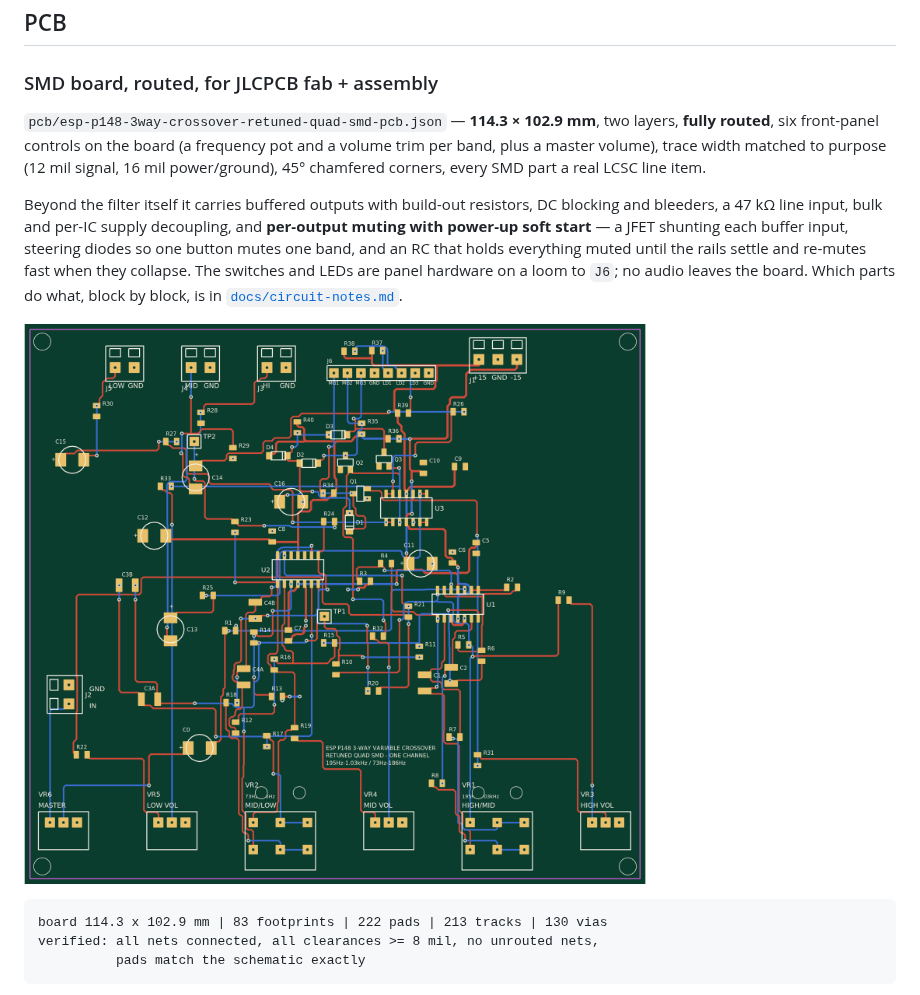
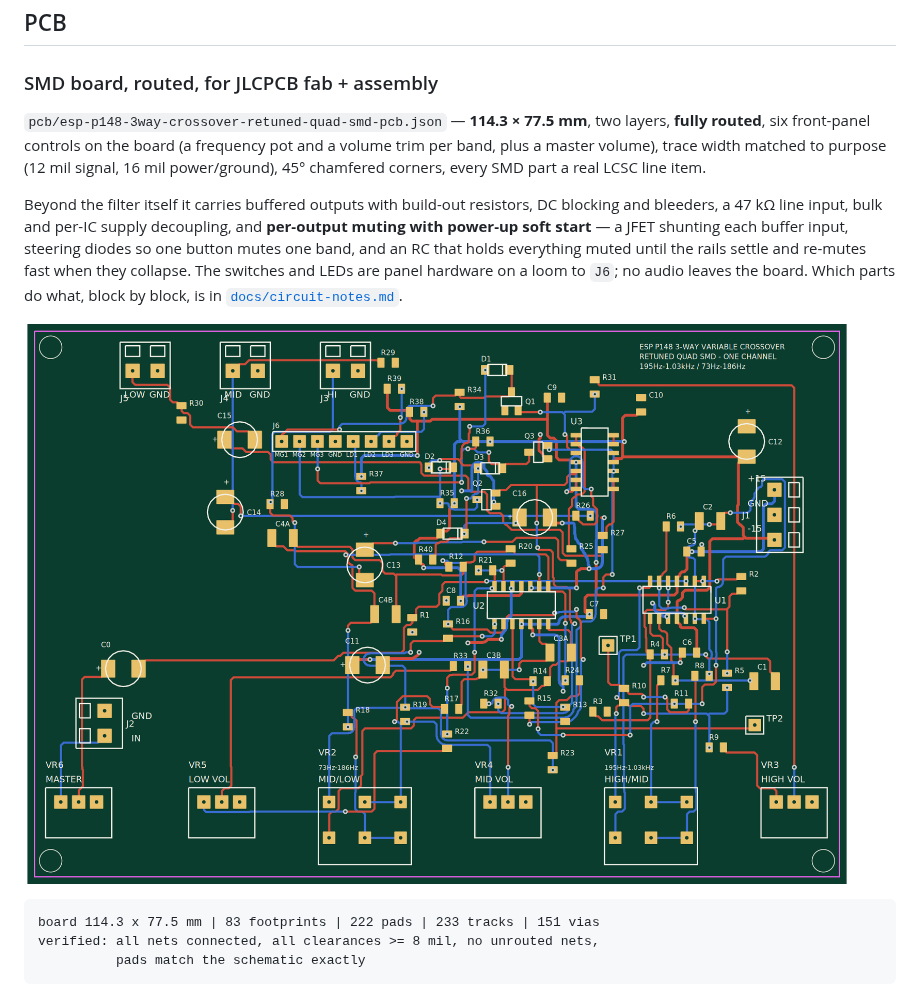
Before and after one commit to nict41/crossover, a Markdown page: README.md, the part around the change. Drawn GitHub-style; pictures changed too: pcb/esp-p148-3way-crossover-retuned-quad-smd-pcb.png.

````diff
--- a/README.md
+++ b/README.md
@@ -251,7 +251,7 @@ what it does is listed in
 ### SMD board, routed, for JLCPCB fab + assembly
 
 `pcb/esp-p148-3way-crossover-retuned-quad-smd-pcb.json` — **114.3 ×
-102.9 mm**, two layers, **fully routed**, six front-panel controls on the
+77.5 mm**, two layers, **fully routed**, six front-panel controls on the
 board (a frequency pot and a volume trim per band, plus a master volume),
 trace width matched to purpose (12 mil signal, 16 mil power/ground), 45°
 chamfered corners, every SMD part a real LCSC line item.
@@ -269,7 +269,7 @@ by block, is in
 ![SMD board](pcb/esp-p148-3way-crossover-retuned-quad-smd-pcb.png)
 
 ```
-board 114.3 x 102.9 mm | 83 footprints | 222 pads | 213 tracks | 130 vias
+board 114.3 x 77.5 mm | 83 footprints | 222 pads | 233 tracks | 151 vias
 verified: all nets connected, all clearances >= 8 mil, no unrouted nets,
           pads match the schematic exactly
 ```
````
Also changed, not shown: CLAUDE.md (+33 -3 lines), docs/pcb-notes-smd.md (+3 -3 lines), 3 other files.
